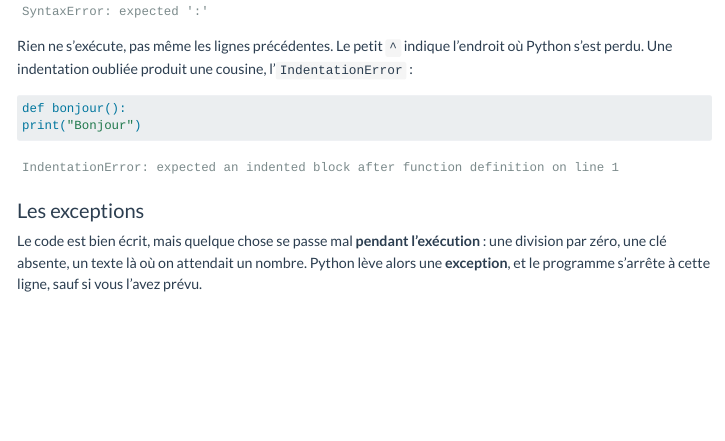
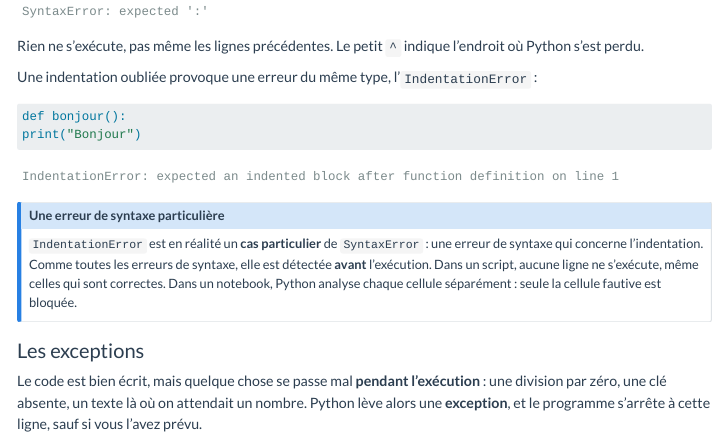
Before and after one commit to surybang/python_data, a Quarto document (03-initiation-python/06-erreurs-exceptions.qmd): the page in a window 1100 px wide, from 430 px down. Rendered offline with R 4.5, knitr and Pandoc in place of Quarto, with nearby package versions; menus at the side of the page are left out; badge pictures from the web are left out.

Commit message:
docs(errors): explain indentationerror as a syntaxerror

````diff
--- a/03-initiation-python/06-erreurs-exceptions.qmd
+++ b/03-initiation-python/06-erreurs-exceptions.qmd
@@ -38,7 +38,9 @@ if stock > 0
 SyntaxError: expected ':'
 ```
 
-Rien ne s'exécute, pas même les lignes précédentes. Le petit `^` indique l'endroit où Python s'est perdu. Une indentation oubliée produit une cousine, l'`IndentationError` :
+Rien ne s'exécute, pas même les lignes précédentes. Le petit `^` indique l'endroit où Python s'est perdu.
+
+Une indentation oubliée provoque une erreur du même type, l'`IndentationError` :
 
 ```python
 def bonjour():
@@ -48,6 +50,11 @@ print("Bonjour")
 ```
 IndentationError: expected an indented block after function definition on line 1
 ```
+
+:::{.callout-note}
+## Une erreur de syntaxe particulière
+`IndentationError` est en réalité un **cas particulier** de `SyntaxError` : une erreur de syntaxe qui concerne l'indentation. Comme toutes les erreurs de syntaxe, elle est détectée **avant** l'exécution. Dans un script, aucune ligne ne s'exécute, même celles qui sont correctes. Dans un notebook, Python analyse chaque cellule séparément : seule la cellule fautive est bloquée.
+:::
 
 ### Les exceptions
 
````
